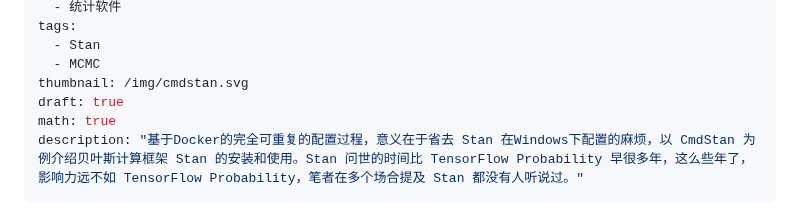
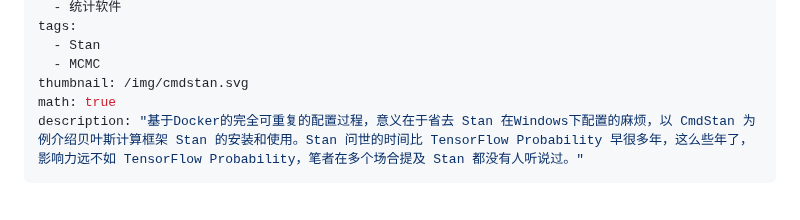
Before and after one commit to rbind/xiangyun, a Markdown page: content/post/2019-05-02-intro-to-cmdstan.md, the part around the change. Drawn GitHub-style.

```diff
--- a/content/post/2019-05-02-intro-to-cmdstan.md
+++ b/content/post/2019-05-02-intro-to-cmdstan.md
@@ -9,7 +9,6 @@ tags:
   - Stan
   - MCMC
 thumbnail: /img/cmdstan.svg
-draft: true
 math: true
 description: "基于Docker的完全可重复的配置过程，意义在于省去 Stan 在Windows下配置的麻烦，以 CmdStan 为例介绍贝叶斯计算框架 Stan 的安装和使用。Stan 问世的时间比 TensorFlow Probability 早很多年，这么些年了，影响力远不如 TensorFlow Probability，笔者在多个场合提及 Stan 都没有人听说过。"
 ---
```
Also changed, not shown: content/post/2019-05-18-intro-to-pystan.md (added, +323 -0 lines).
